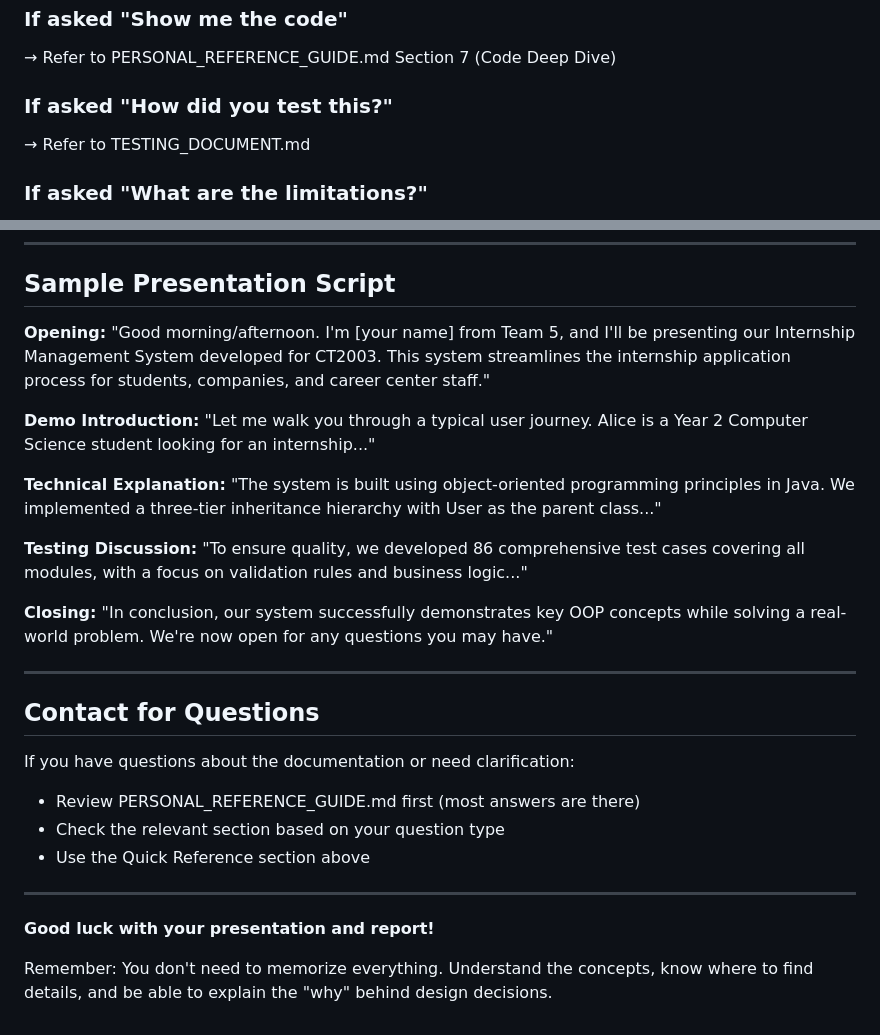
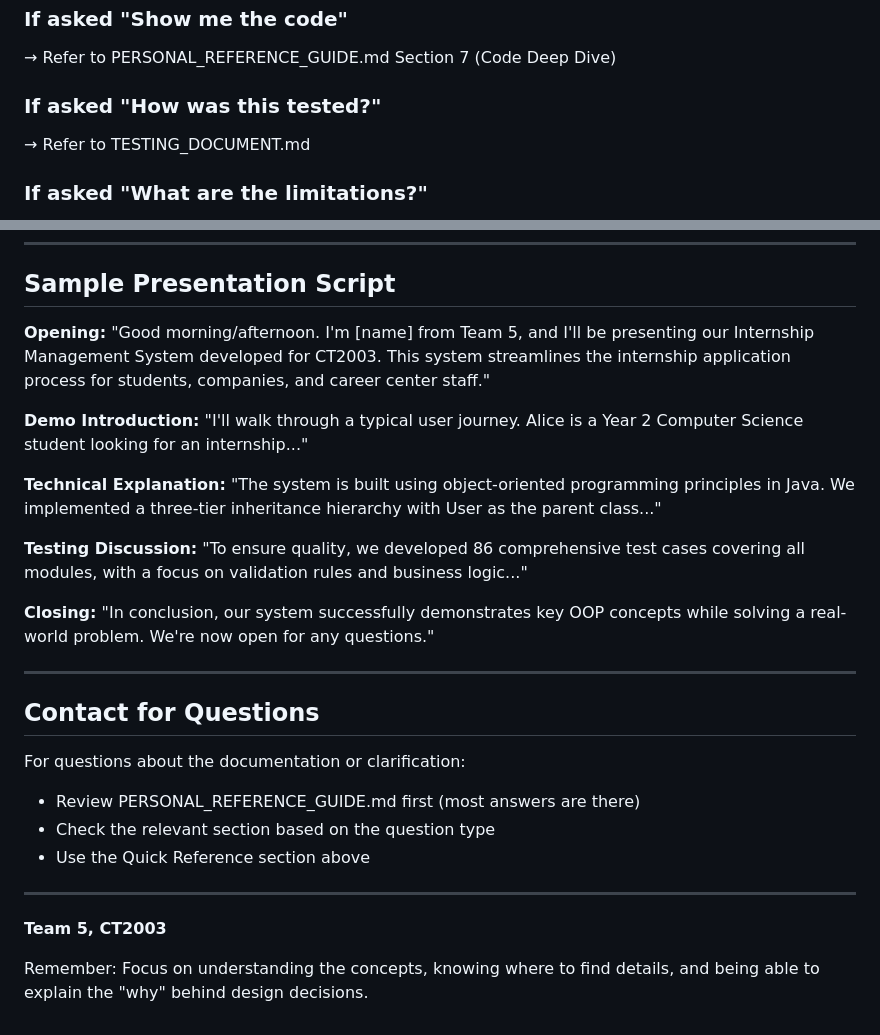
Before and after one commit to LeoTan123/NTU-CT2003-Assignment, a Markdown page: README_DOCUMENTATION.md, 2 parts joined by grey strips. Drawn GitHub-style.

```diff
--- a/README_DOCUMENTATION.md
+++ b/README_DOCUMENTATION.md
@@ -223,7 +223,7 @@ Template for logging bugs found during testing.
 ### If asked "Show me the code"
 → Refer to PERSONAL_REFERENCE_GUIDE.md Section 7 (Code Deep Dive)
 
-### If asked "How did you test this?"
+### If asked "How was this tested?"
 → Refer to TESTING_DOCUMENT.md
 
 ### If asked "What are the limitations?"
@@ -350,10 +350,10 @@ InternshipSystem/                ← The actual code
 ## Sample Presentation Script
 
 **Opening:**
-"Good morning/afternoon. I'm [your name] from Team 5, and I'll be presenting our Internship Management System developed for CT2003. This system streamlines the internship application process for students, companies, and career center staff."
+"Good morning/afternoon. I'm [name] from Team 5, and I'll be presenting our Internship Management System developed for CT2003. This system streamlines the internship application process for students, companies, and career center staff."
 
 **Demo Introduction:**
-"Let me walk you through a typical user journey. Alice is a Year 2 Computer Science student looking for an internship..."
+"I'll walk through a typical user journey. Alice is a Year 2 Computer Science student looking for an internship..."
 
 **Technical Explanation:**
 "The system is built using object-oriented programming principles in Java. We implemented a three-tier inheritance hierarchy with User as the parent class..."
@@ -362,19 +362,19 @@ InternshipSystem/                ← The actual code
 "To ensure quality, we developed 86 comprehensive test cases covering all modules, with a focus on validation rules and business logic..."
 
 **Closing:**
-"In conclusion, our system successfully demonstrates key OOP concepts while solving a real-world problem. We're now open for any questions you may have."
+"In conclusion, our system successfully demonstrates key OOP concepts while solving a real-world problem. We're now open for any questions."
 
 ---
 
 ## Contact for Questions
 
-If you have questions about the documentation or need clarification:
+For questions about the documentation or clarification:
 - Review PERSONAL_REFERENCE_GUIDE.md first (most answers are there)
-- Check the relevant section based on your question type
+- Check the relevant section based on the question type
 - Use the Quick Reference section above
 
 ---
 
-**Good luck with your presentation and report!**
+**Team 5, CT2003**
 
-Remember: You don't need to memorize everything. Understand the concepts, know where to find details, and be able to explain the "why" behind design decisions.
+Remember: Focus on understanding the concepts, knowing where to find details, and being able to explain the "why" behind design decisions.
```
Also changed, not shown: other parts of README_DOCUMENTATION.md (+14 -14 lines), TESTING_QUICK_GUIDE.md (+3 -5 lines).
